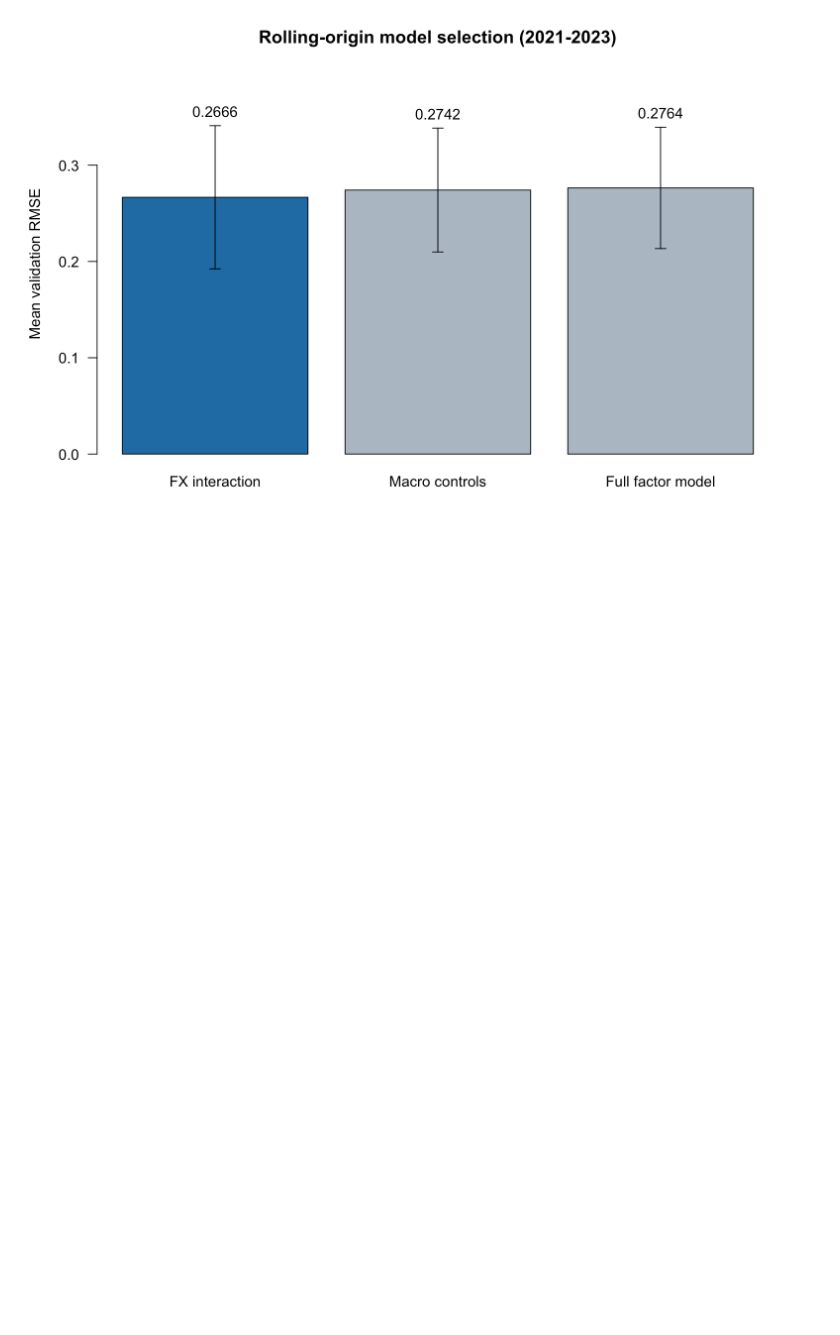
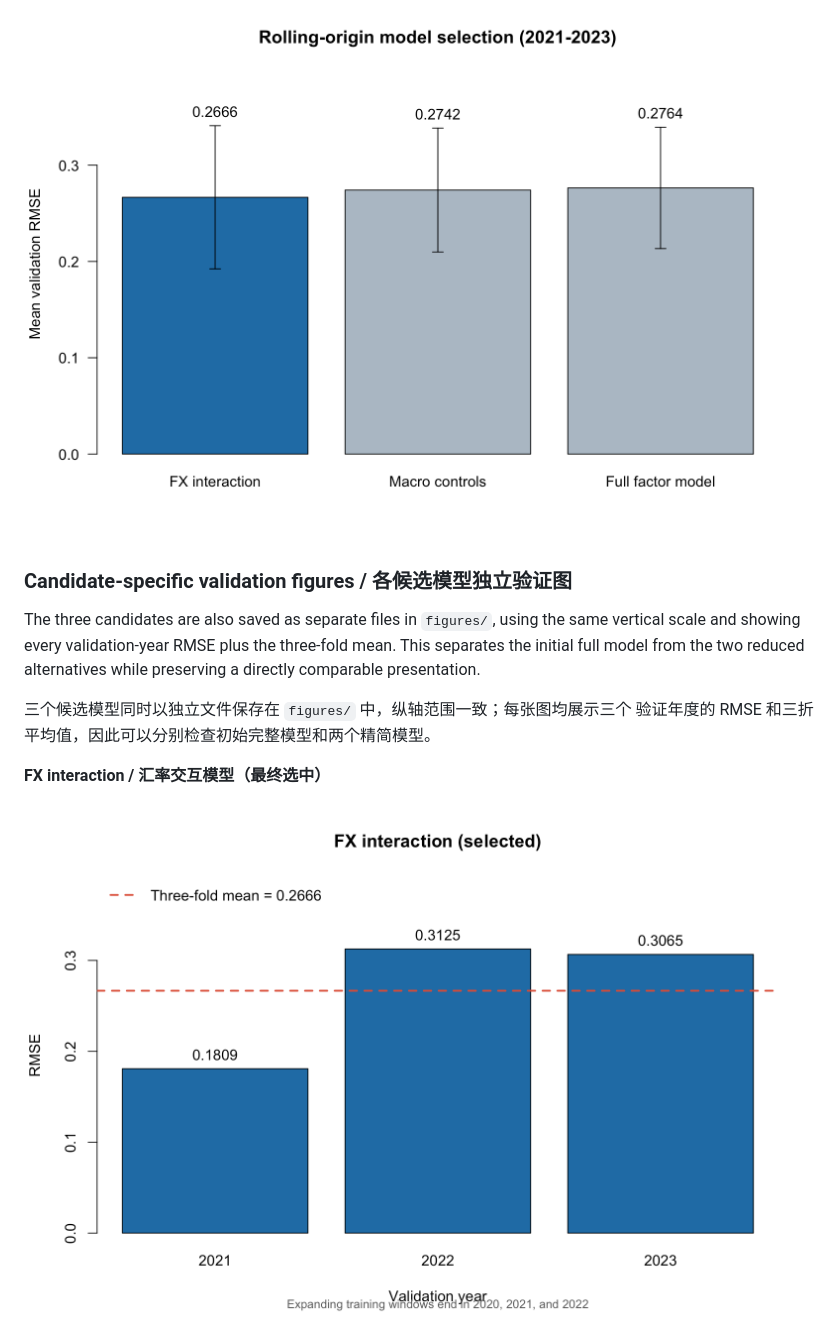
Before and after one commit to heaven999b/sta302-currency-hedge-analysis, a Markdown page: README.md, the part around one of its changes. Rendered like a GitHub page; pictures changed too: figures/model_fx_interaction_rolling_rmse.png (added); blank space fills up the shorter version.

Commit message:
Add candidate-specific validation figures

```diff
--- a/README.md
+++ b/README.md
@@ -69,3 +69,18 @@ The held-out exercise measures conditional fit using same-day observed predictor
 ![HAC lag sensitivity](figures/hac_lag_sensitivity.png)
 
 ![Rolling-origin comparison](figures/rolling_origin_model_comparison.png)
+
+### Candidate-specific validation figures / 各候选模型独立验证图
+
+The three candidates are also saved as separate files in `figures/`, using the
+same vertical scale and showing every validation-year RMSE plus the three-fold
+mean. This separates the initial full model from the two reduced alternatives
+while preserving a directly comparable presentation.
+
+三个候选模型同时以独立文件保存在 `figures/` 中，纵轴范围一致；每张图均展示三个
+验证年度的 RMSE 和三折平均值，因此可以分别检查初始完整模型和两个精简模型。
+
+**FX interaction / 汇率交互模型（最终选中）**
+
+![FX interaction rolling validation](figures/model_fx_interaction_rolling_rmse.png)
+
```
Also changed, not shown: other parts of README.md (+7 -0 lines), figures/model_full_factor_rolling_rmse.png (added), figures/model_macro_controls_rolling_rmse.png (added), 10 other files.
